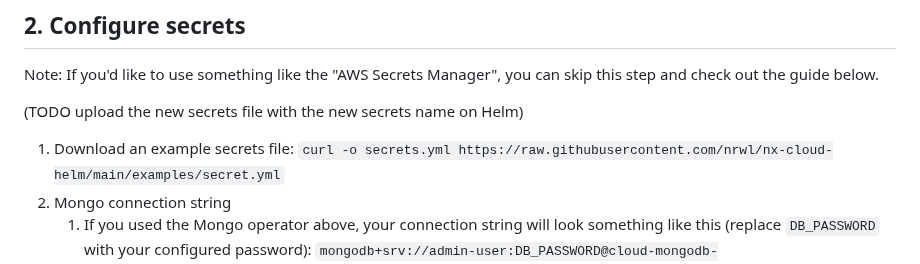
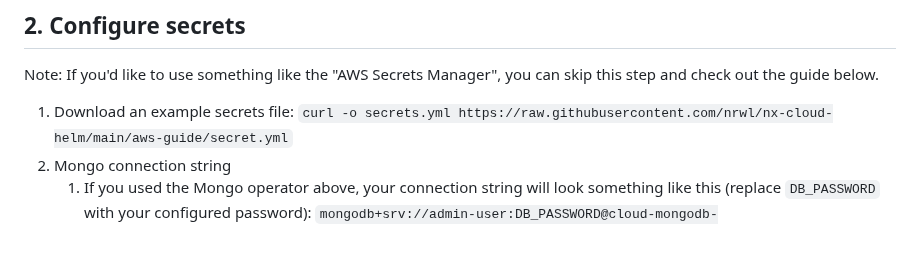
Before and after one commit to nrwl/nx-cloud-helm, a Markdown page: aws-guide/AWS-GUIDE.md, the part around one of its changes. Drawn GitHub-style; blank space fills up the shorter version.

```diff
--- a/AWS-GUIDE.md
+++ b/aws-guide/AWS-GUIDE.md
@@ -64,8 +64,7 @@ Below, we'll create one inside the cluster. **If you already have an external Mo
 
 Note: If you'd like to use something like the "AWS Secrets Manager", you can skip this step and check out the guide below.
 
-(TODO upload the new secrets file with the new secrets name on Helm)
-1. Download an example secrets file: `curl -o secrets.yml https://raw.githubusercontent.com/nrwl/nx-cloud-helm/main/examples/secret.yml`
+1. Download an example secrets file: `curl -o secrets.yml https://raw.githubusercontent.com/nrwl/nx-cloud-helm/main/aws-guide/secret.yml`
 2. Mongo connection string
    1. If you used the Mongo operator above, your connection string will look something like this (replace `DB_PASSWORD` with your configured password): `mongodb+srv://admin-user:DB_PASSWORD@cloud-mongodb-svc.default.svc.cluster.local/nrwl-api?replicaSet=cloud-mongodb&ssl=false`
    2. If you have an external MongoDB, you can now add its connection string.
```
Also changed, not shown: other parts of aws-guide/AWS-GUIDE.md (+13 -31 lines), aws-guide/CNAME-DNS-config.png (added), aws-guide/aws-secret-manager-example.png (added), 2 other files.
